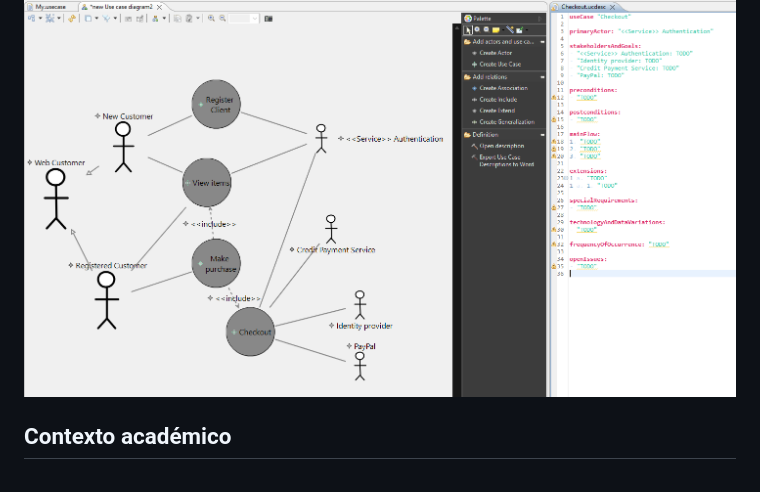
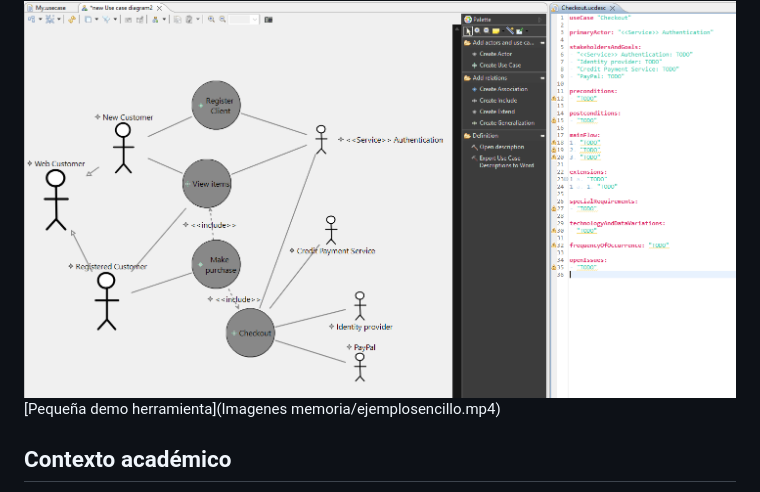
Before and after one commit to TFG-Sergio-Azores-Corral/TFG, a Markdown page: README.md, the part around the change. GitHub-like rendering.

Commit message:
Añadido enlace a video en README

```diff
--- a/README.md
+++ b/README.md
@@ -143,6 +143,8 @@ El flujo principal de uso de la herramienta es el siguiente:
 
 <img src="Imagenes memoria/sirius_xtext_integration.png" width="750"/>
 
+[Pequeña demo herramienta](Imagenes memoria/ejemplosencillo.mp4)
+
 ## Contexto académico
 
 Este proyecto está especialmente orientado a un contexto académico. La herramienta busca ayudar a estudiantes o usuarios con perfil técnico a practicar con diagramas de casos de uso, entender sus relaciones y completar sus especificaciones textuales de forma estructurada.
```
